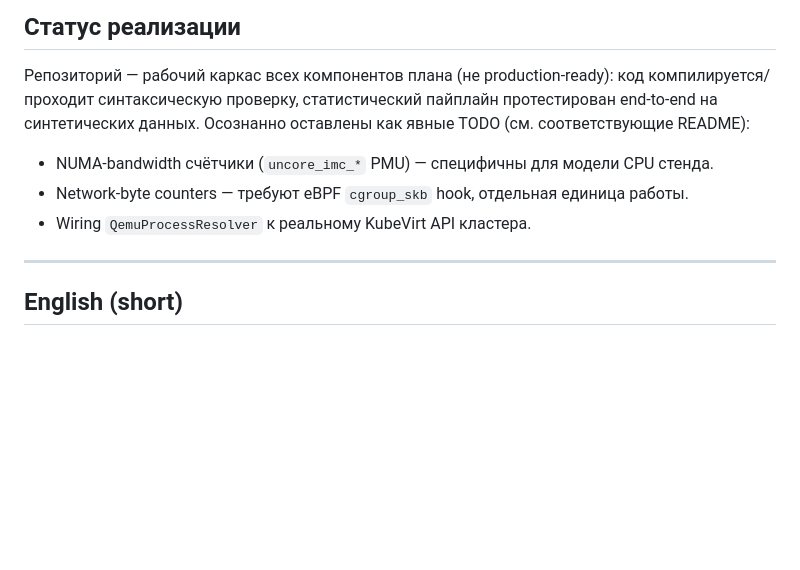
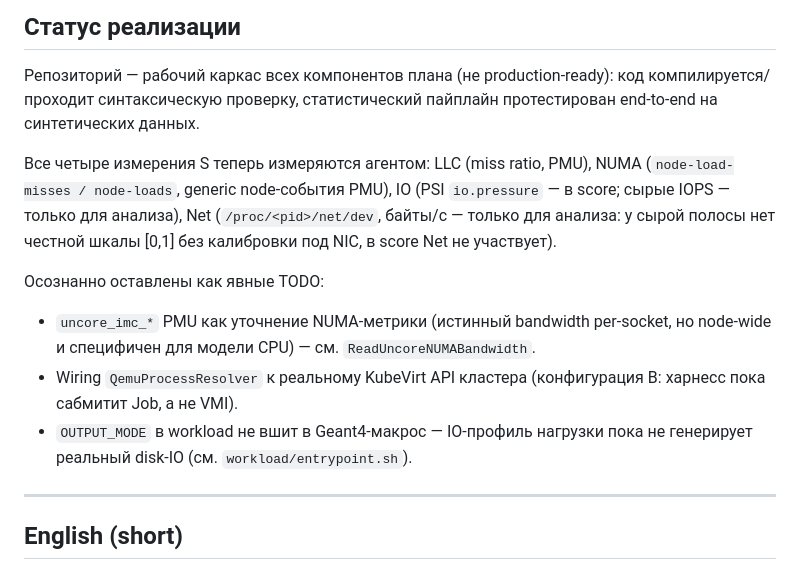
Before and after one commit to AndreyZa/sensitivityscore-hpc-bench, a Markdown page: README.md, the part around the change. Rendered like a GitHub page; blank space fills up the shorter version.

Commit message:
README: all four S dimensions are now measured; refresh the TODO list
NUMA (node events) and Net (/proc/net/dev) are implemented, so the
"deliberate TODOs" section no longer claims otherwise; what remains is
the uncore refinement, KubeVirt VMI wiring, and workload OUTPUT_MODE.

Co-Authored-By: Claude Fable 5 <noreply@anthropic.com>

```diff
--- a/README.md
+++ b/README.md
@@ -75,12 +75,23 @@ python analyze.py --results ../harness/results/results.parquet --outdir report/
 
 Репозиторий — рабочий каркас всех компонентов плана (не production-ready): код
 компилируется/проходит синтаксическую проверку, статистический пайплайн
-протестирован end-to-end на синтетических данных. Осознанно оставлены как
-явные TODO (см. соответствующие README):
+протестирован end-to-end на синтетических данных.
 
-- NUMA-bandwidth счётчики (`uncore_imc_*` PMU) — специфичны для модели CPU стенда.
-- Network-byte counters — требуют eBPF `cgroup_skb` hook, отдельная единица работы.
-- Wiring `QemuProcessResolver` к реальному KubeVirt API кластера.
+Все четыре измерения S теперь измеряются агентом: LLC (miss ratio, PMU),
+NUMA (`node-load-misses / node-loads`, generic node-события PMU), IO
+(PSI `io.pressure` — в score; сырые IOPS — только для анализа), Net
+(`/proc/<pid>/net/dev`, байты/с — только для анализа: у сырой полосы нет
+честной шкалы [0,1] без калибровки под NIC, в score Net не участвует).
+
+Осознанно оставлены как явные TODO:
+
+- `uncore_imc_*` PMU как уточнение NUMA-метрики (истинный bandwidth
+  per-socket, но node-wide и специфичен для модели CPU) — см.
+  `ReadUncoreNUMABandwidth`.
+- Wiring `QemuProcessResolver` к реальному KubeVirt API кластера
+  (конфигурация B: харнесс пока сабмитит Job, а не VMI).
+- `OUTPUT_MODE` в workload не вшит в Geant4-макрос — IO-профиль нагрузки
+  пока не генерирует реальный disk-IO (см. `workload/entrypoint.sh`).
 
 ---
 
```
